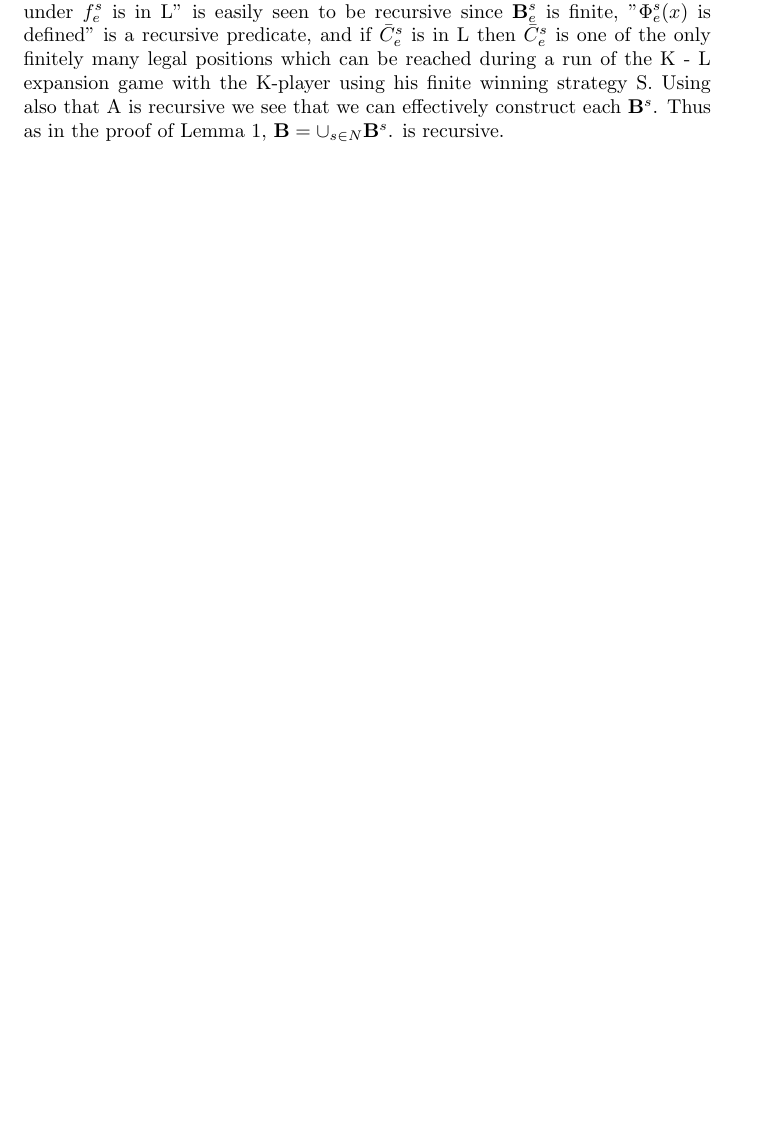
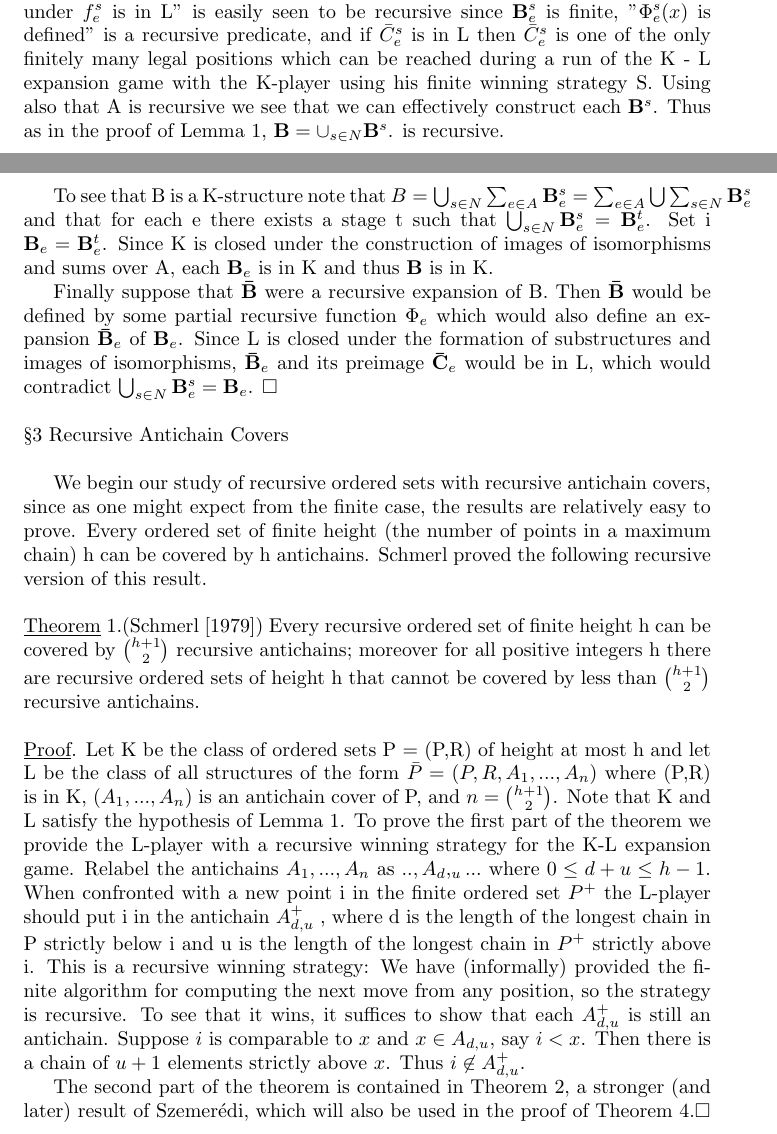
Before and after one commit to poolka/kierstead-latex, a LaTeX document (kierstead.tex): part of page 6 of 10 before the commit and two parts of pages 6 and 7 of 11 after it, the two joined at a grey line, cut so that both start at the same text, the shorter picture padded with empty space. Compiled offline with pdfLaTeX.

Commit message:
Zrobiona siódma strona

```diff
--- a/kierstead.tex
+++ b/kierstead.tex
@@ -1,6 +1,7 @@
 \documentclass{article}
 \usepackage{graphicx}
 \usepackage{amsfonts}
+\usepackage{amsmath}
 \begin{document}
 
 \begin{flushleft}
@@ -181,6 +182,37 @@ and $\meph{B}_e^{s+1} = B_e^s$.    Let   $\meph{B}_e^{s+1} = \sum_{e\in N} \meph
 
 The predicate  "$\Phi_e^s$  defines an expansion of	$\meph{B}_e^s$ whose preimage under $\bar{C}_e^s$ under $f_e^s$ is in   L" is easily seen to be recursive since $\meph{B}_e^s$ is finite, "$\Phi_e^s(x)$ is defined" is a recursive predicate, and if $\bar{C}_e^s$   is in   L then $\bar{C}_e^s$   is one of the only finitely many legal positions which can be reached during a run of the K - L expansion game with the K-player using his finite winning strategy S. Using also that  A is recursive we see that we can effectively construct each $\meph{B}^s$.   Thus as in the proof of Lemma 1, $\meph{B} = \cup_{s\in N} \meph{B}^s$.   is recursive.
 \newpage
+
+To see that   B is a K-structure note that $B =  \bigcup_{s\in N} \sum_{e\in A} \meph{B}_e^s = \sum_{e\in A} \bigcup \sum_{s\in N} \meph{B}_e^s$
+and that for each   e    there exists a stage    t such that $\bigcup_{s\in N} \meph{B}_e^s = \meph{B}_e^t$.    Set i $\meph{B}_e = \meph{B}_e^t$.    Since   K is closed under the construction of images of isomorphisms and
+sums over   A, each  $\meph{B}_e$ is in   K and thus $\meph{B}$ is in K.\\
+\indent Finally suppose that $\meph{\bar{B}}$ were a recursive expansion of B. Then $\meph{\bar{B}}$ would be
+defined by some partial recursive function $\Phi_e$ which would also define an
+expansion $\meph{\bar{B}}_e$   of $\meph{B}_e$. Since L is closed under the formation of substructures and images of isomorphisms, $\meph{\bar{B}}_e$ and its preimage $\meph{\bar{C}}_e$     would be in L, which would
+contradict   $\bigcup_{s\in N} \meph{B}_e^s = \meph{B}_e$. $\Box$\\
+
+
+
+\noindent\S 3   Recursive Antichain Covers\\
+\newline
+\indent We begin our study of recursive ordered sets with recursive antichain covers, since as one might expect from the finite case,  the results are relatively easy to prove.
+Every ordered set of finite height (the number of points in a maximum chain) h   can be covered by   h   antichains.
+Schmerl proved the following recursive version of this result.\\
+\newline
+\underline{Theorem} 1.(Schmerl [1979])   Every recursive ordered set of finite height h can be covered by $\binom{h+1}{2}$  recursive antichains; moreover for all positive integers   h there are recursive ordered sets of height   h   that cannot be covered by less than $\binom{h+1}{2}$ recursive antichains.\\
+\newline
+\underline{Proof}. Let K be the class of ordered sets P = (P,R) of height at most h and let L be the class of all structures of the form $\bar{P} = (P,R,A_1,...,A_n)$ where (P,R) is in K, $(A_1,...,A_n)$ is an antichain cover of P, and $n = \binom{h+1}{2}$. Note that K and L satisfy the hypothesis of Lemma 1.
+To prove the first part of the theorem we provide the L-player with a recursive winning strategy for the K-L expansion game. Relabel the antichains $A_1,...,A_n$ as $..,A_d,_u...$ where $0 \leq d+u \leq h-1$.
+When confronted with a new point i in the
+finite ordered set $P^+$ the L-player should put i in the antichain $A_{d,u}^+$   , where d  is the length of the longest chain in P   strictly below i and u is the
+length of the longest chain in $P^+$ strictly above i.   This is a recursive
+winning strategy: We have (informally) provided the finite algorithm for
+computing the next move from any position, so the strategy is recursive. To
+see that it wins, it suffices to show that each $A_{d,u}^+$  is still an antichain.
+Suppose $i$ is comparable to $x$ and $x \in A_{d,u}$, say $i < x$. Then there is a chain of $u + 1$ elements strictly above $x$. Thus $i \not \in A_{d,u}^+$.\\
+\indent The second part of the theorem is contained in Theorem 2, a stronger (and later) result of Szemer\'{e}di, which will also be used in the proof of Theorem 4.$\Box$
+
+\newpage
 %SEKCJA Z OBRAZKAMI
 \begin{picture}(100, 100)
 %\linethickness{2mm}
```
